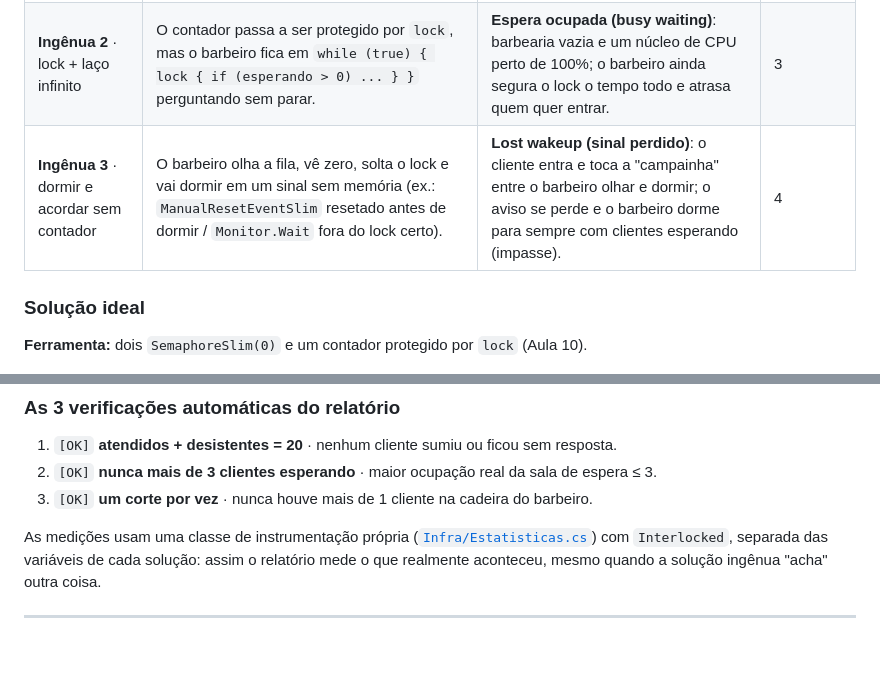
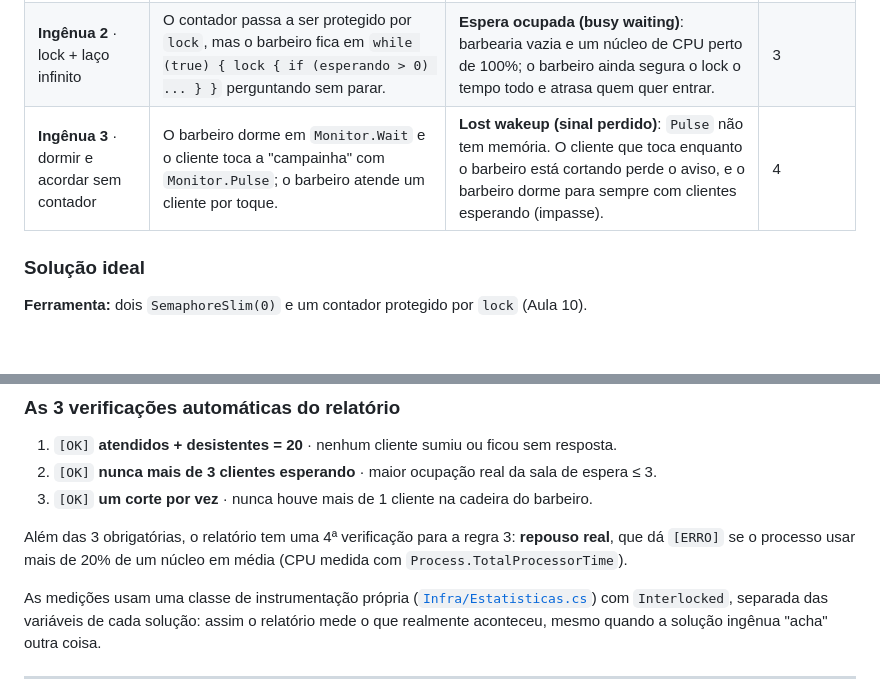
Before and after one commit to RoGeriN1327/barbeiro-dorminhoco, a Markdown page: README.md, 2 parts joined by grey strips. Drawn GitHub-style; blank space fills up the shorter version.

```diff
--- a/README.md
+++ b/README.md
@@ -57,7 +65,7 @@ Uma barbearia tem **1 barbeiro**, **1 cadeira de corte** e **3 cadeiras de esper
 |---|---|---|---|
 | **Ingênua 1** · sem controle | Cliente lê `esperando`, e se houver vaga faz `esperando++`, tudo sem lock. O barbeiro chama o próximo ligando uma flag comum. | **Condição de corrida (race condition)**: entre olhar e sentar, outro cliente vê a mesma vaga → 4 ou 5 clientes em 3 cadeiras; dois clientes veem o mesmo chamado → 2 na cadeira do barbeiro. | 1 e 2 |
 | **Ingênua 2** · lock + laço infinito | O contador passa a ser protegido por `lock`, mas o barbeiro fica em `while (true) { lock { if (esperando > 0) ... } }` perguntando sem parar. | **Espera ocupada (busy waiting)**: barbearia vazia e um núcleo de CPU perto de 100%; o barbeiro ainda segura o lock o tempo todo e atrasa quem quer entrar. | 3 |
-| **Ingênua 3** · dormir e acordar sem contador | O barbeiro olha a fila, vê zero, solta o lock e vai dormir em um sinal sem memória (ex.: `ManualResetEventSlim` resetado antes de dormir / `Monitor.Wait` fora do lock certo). | **Lost wakeup (sinal perdido)**: o cliente entra e toca a "campainha" entre o barbeiro olhar e dormir; o aviso se perde e o barbeiro dorme para sempre com clientes esperando (impasse). | 4 |
+| **Ingênua 3** · dormir e acordar sem contador | O barbeiro dorme em `Monitor.Wait` e o cliente toca a "campainha" com `Monitor.Pulse`; o barbeiro atende um cliente por toque. | **Lost wakeup (sinal perdido)**: `Pulse` não tem memória. O cliente que toca enquanto o barbeiro está cortando perde o aviso, e o barbeiro dorme para sempre com clientes esperando (impasse). | 4 |
 
 ### Solução ideal
 
@@ -76,6 +84,8 @@ Por que resolve: `Release()` **guarda** o aviso no contador interno do semáforo
 1. `[OK]` **atendidos + desistentes = 20** · nenhum cliente sumiu ou ficou sem resposta.
 2. `[OK]` **nunca mais de 3 clientes esperando** · maior ocupação real da sala de espera ≤ 3.
 3. `[OK]` **um corte por vez** · nunca houve mais de 1 cliente na cadeira do barbeiro.
+
+Além das 3 obrigatórias, o relatório tem uma 4ª verificação para a regra 3: **repouso real**, que dá `[ERRO]` se o processo usar mais de 20% de um núcleo em média (CPU medida com `Process.TotalProcessorTime`).
 
 As medições usam uma classe de instrumentação própria ([`Infra/Estatisticas.cs`](Infra/Estatisticas.cs)) com `Interlocked`, separada das variáveis de cada solução: assim o relatório mede o que realmente aconteceu, mesmo quando a solução ingênua "acha" outra coisa.
 
```
Also changed, not shown: other parts of README.md (+56 -2 lines), docs/ingenua1.png, docs/ingenua2.png (added), docs/ingenua3.png (added), 8 other files.
